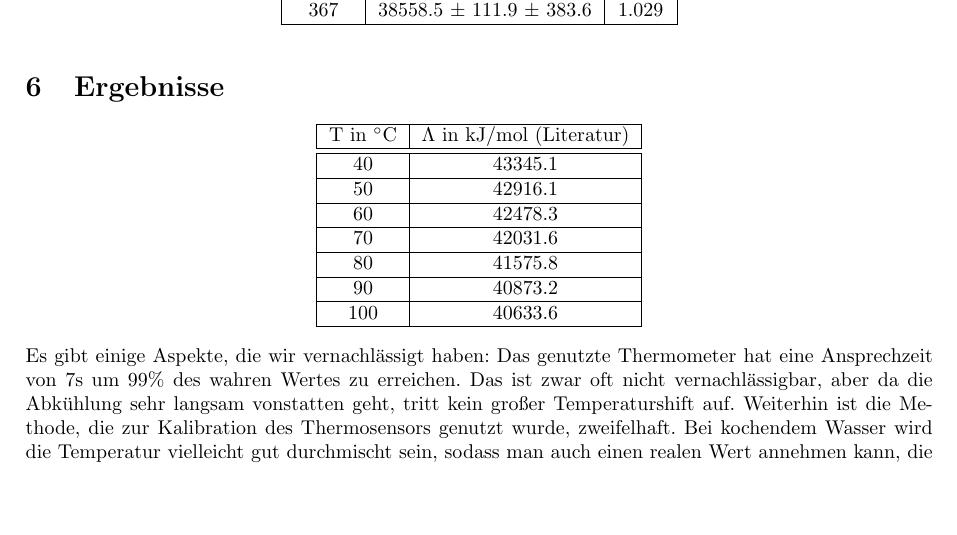
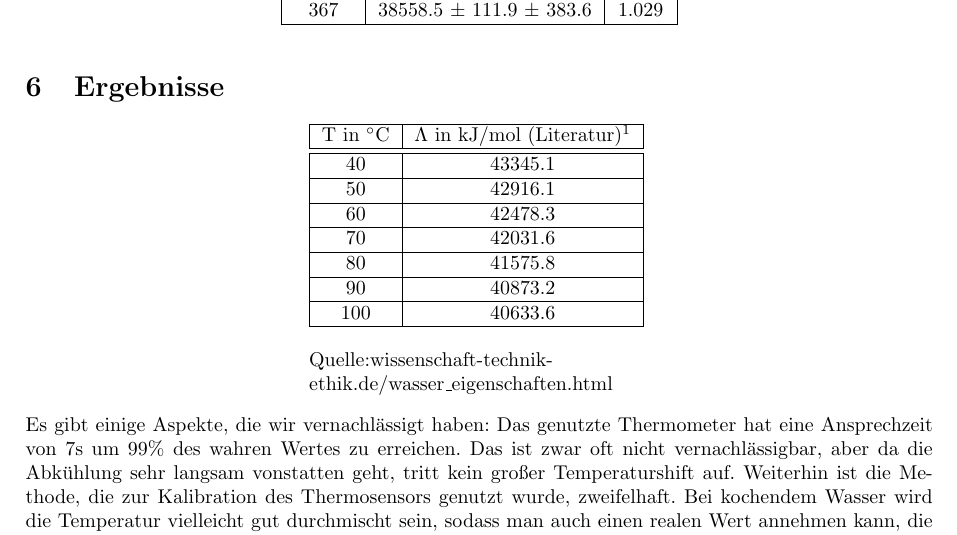
Before and after one commit to friciwolf/GP1, a LaTeX document (Dampfdruck/Protokoll.tex): part of page 9 of 10, cut so that both start at the same text, the shorter picture padded with empty space. Compiled offline with pdfLaTeX.

Commit message:
Update Dampfdruck/Protokoll.tex

```diff
--- a/Dampfdruck/Protokoll.tex
+++ b/Dampfdruck/Protokoll.tex
@@ -9,6 +9,8 @@
 \usepackage{siunitx} %\SI{44.9}{\celsius}
 \usepackage[german]{babel}
 \usepackage{fancyref}
+\usepackage{url}
+\usepackage{footnote}
 %\usepackage{circuitikz} für Stromkreise
 \long\def \/*#1*/{} %Kommentare mit \/* ---- */
 \geometry{
@@ -253,10 +255,10 @@
 	\section{Ergebnisse}
 
 	\begin{center}
-
+		\begin{minipage*}{6cm}
 		\begin{tabular}{|c|c|}
 			\hline
-			T in $^\circ$C &  $\Lambda$ in kJ/mol (Literatur)\\
+			T in $^\circ$C &  $\Lambda$ in kJ/mol (Literatur)\footnote{}\\
 			\hline
 			\hline
 			40 & 43345.1\\
@@ -273,7 +275,10 @@
 			\hline
 			100 & 40633.6\\
 			\hline
-		\end{tabular}
+		\end{tabular}\par
+		\bigskip
+		Quelle:wissenschaft-technik-ethik.de/wasser\_eigenschaften.html
+	\end{minipage*}
 	\end{center}
 	Es gibt einige Aspekte, die wir vernachlässigt haben:
 	Das genutzte Thermometer hat eine Ansprechzeit von 7s um $99\%$ des wahren Wertes zu erreichen. Das ist zwar oft nicht vernachlässigbar, aber da die Abkühlung sehr langsam vonstatten geht, tritt kein großer Temperaturshift auf.
```
